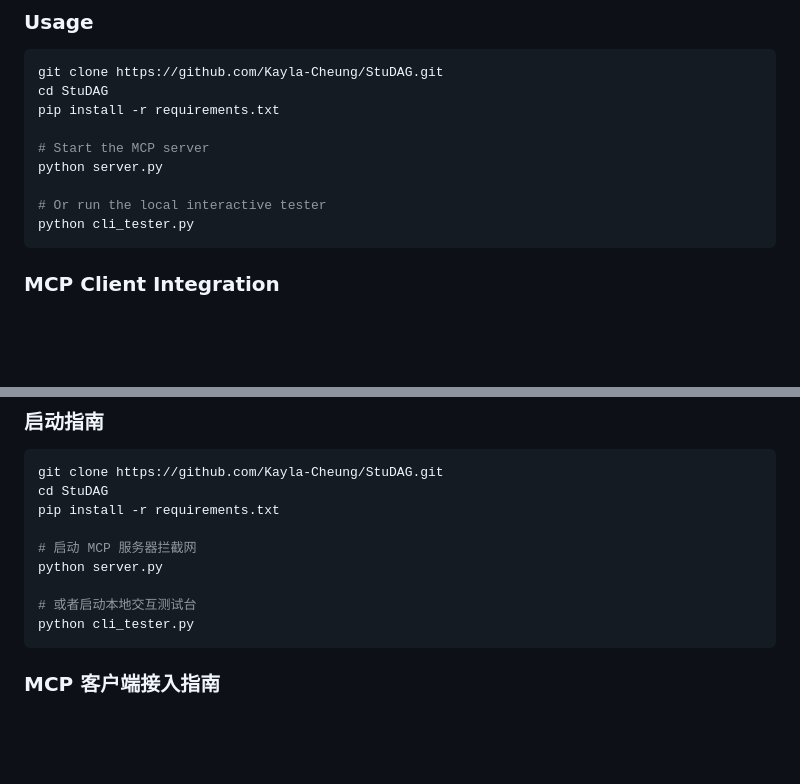
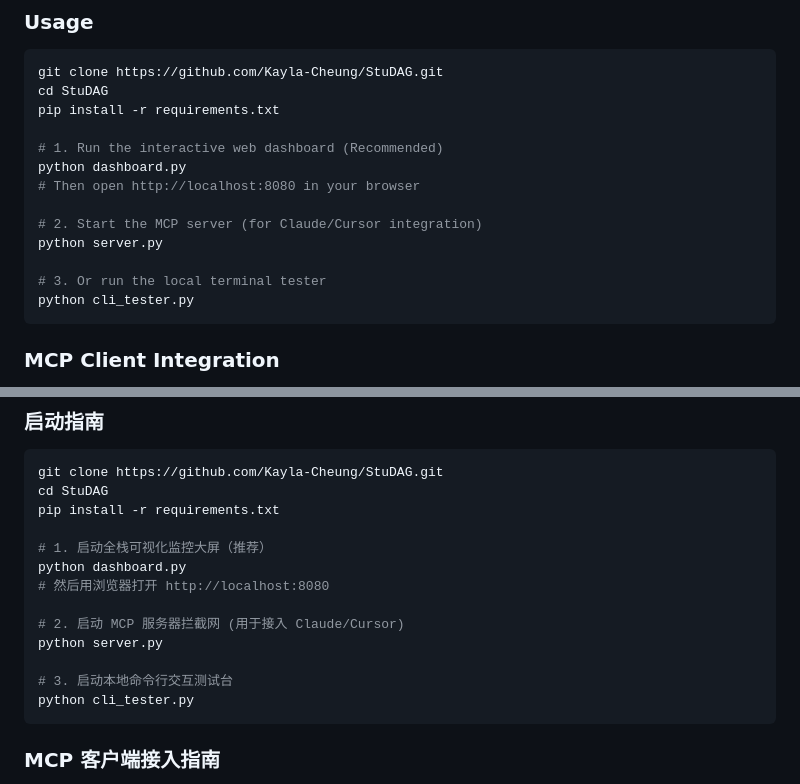
Before and after one commit to Kayla-Cheung/StuDAG, a Markdown page: README.md, 2 parts joined by grey strips. Drawn GitHub-style; blank space fills up the shorter version.

Commit message:
docs: add dashboard.py startup instructions to README

````diff
--- a/README.md
+++ b/README.md
@@ -43,10 +43,14 @@ git clone https://github.com/Kayla-Cheung/StuDAG.git
 cd StuDAG
 pip install -r requirements.txt
 
-# Start the MCP server
+# 1. Run the interactive web dashboard (Recommended)
+python dashboard.py
+# Then open http://localhost:8080 in your browser
+
+# 2. Start the MCP server (for Claude/Cursor integration)
 python server.py
 
-# Or run the local interactive tester
+# 3. Or run the local terminal tester
 python cli_tester.py
 ```
 
@@ -115,10 +119,14 @@ git clone https://github.com/Kayla-Cheung/StuDAG.git
 cd StuDAG
 pip install -r requirements.txt
 
-# 启动 MCP 服务器拦截网
+# 1. 启动全栈可视化监控大屏（推荐）
+python dashboard.py
+# 然后用浏览器打开 http://localhost:8080
+
+# 2. 启动 MCP 服务器拦截网 (用于接入 Claude/Cursor)
 python server.py
 
-# 或者启动本地交互测试台
+# 3. 启动本地命令行交互测试台
 python cli_tester.py
 ```
 
````
